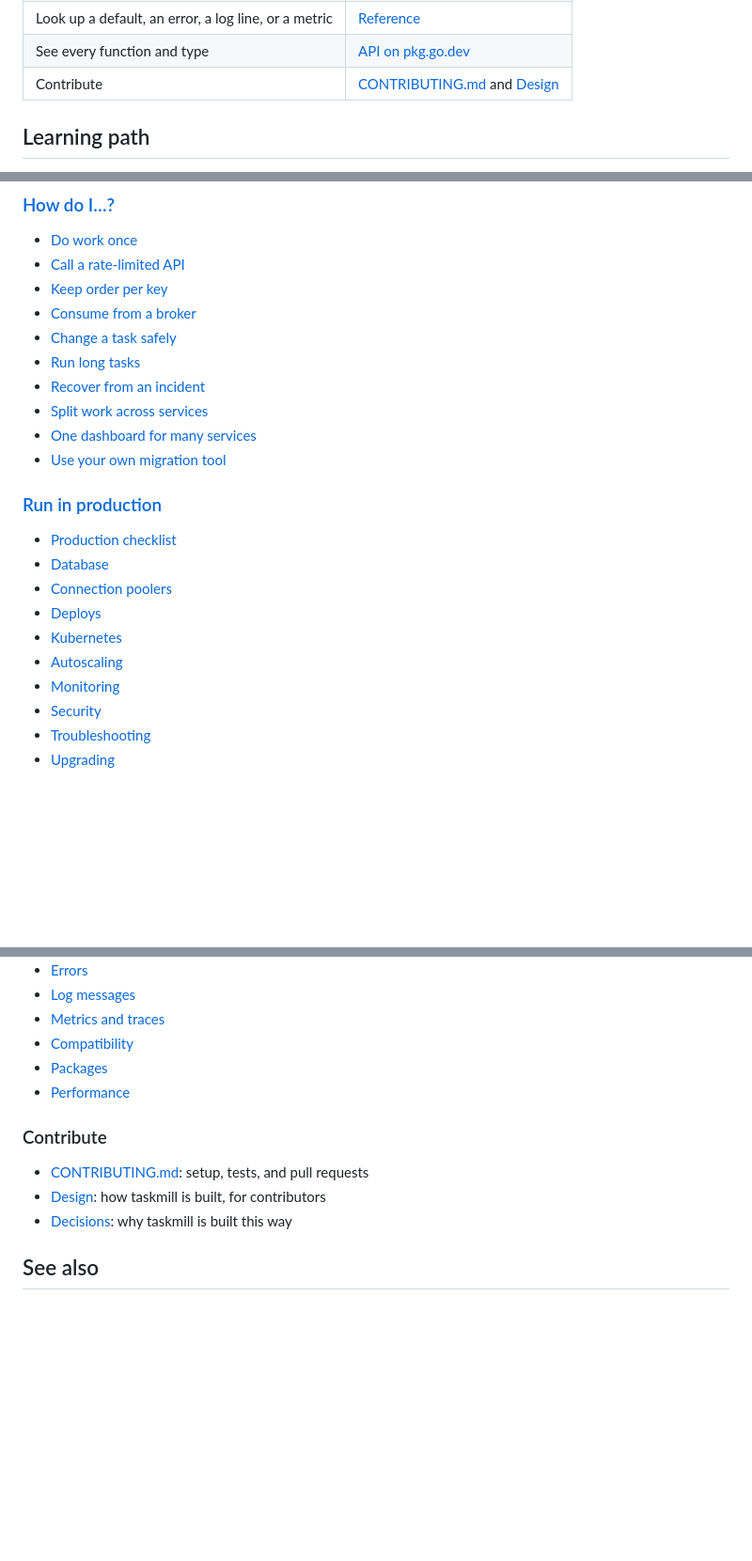
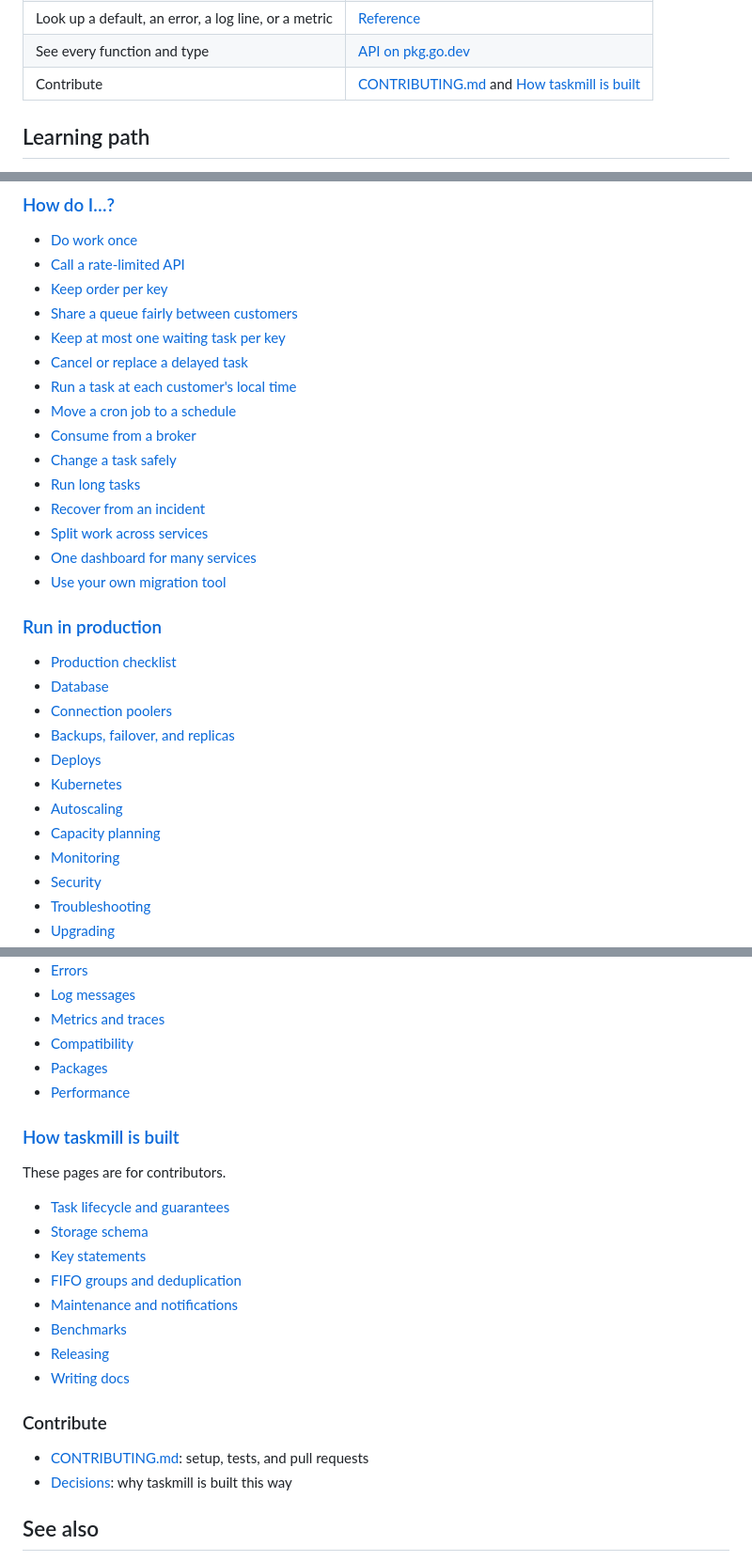
Before and after one commit to code19m/taskmill, a Markdown page: docs/README.md, 3 parts joined by grey strips. Shown at 94% size. GitHub-like rendering; blank space fills up the shorter version.

Commit message:
docs: list every page on the documentation home
"All pages" follows each section's own README.md: it gains the middleware
guide, the five new recipes, the two new production pages, and the design
pages, which it did not list at all.

```diff
--- a/docs/README.md
+++ b/docs/README.md
@@ -17,7 +17,7 @@ commit with your data, run at least once, and survive a crashed worker.
 | Fix a problem | [Troubleshooting](production/troubleshooting.md) |
 | Look up a default, an error, a log line, or a metric | [Reference](reference/README.md) |
 | See every function and type | [API on pkg.go.dev](https://pkg.go.dev/github.com/code19m/taskmill) |
-| Contribute | [CONTRIBUTING.md](../CONTRIBUTING.md) and [Design](design/README.md) |
+| Contribute | [CONTRIBUTING.md](../CONTRIBUTING.md) and [How taskmill is built](design/README.md) |
 
 ## Learning path
 
@@ -82,6 +83,11 @@ that, open a [guide](guides/README.md) when you need a feature.
 - [Do work once](recipes/do-work-once.md)
 - [Call a rate-limited API](recipes/call-a-rate-limited-api.md)
 - [Keep order per key](recipes/keep-order-per-key.md)
+- [Share a queue fairly between customers](recipes/share-a-queue-between-customers.md)
+- [Keep at most one waiting task per key](recipes/one-waiting-task-per-key.md)
+- [Cancel or replace a delayed task](recipes/cancel-a-delayed-task.md)
+- [Run a task at each customer's local time](recipes/run-at-each-customers-local-time.md)
+- [Move a cron job to a schedule](recipes/move-a-cron-job-to-a-schedule.md)
 - [Consume from a broker](recipes/consume-from-a-broker.md)
 - [Change a task safely](recipes/change-a-task-safely.md)
 - [Run long tasks](recipes/run-long-tasks.md)
@@ -95,9 +101,11 @@ that, open a [guide](guides/README.md) when you need a feature.
 - [Production checklist](production/checklist.md)
 - [Database](production/database.md)
 - [Connection poolers](production/connection-poolers.md)
+- [Backups, failover, and replicas](production/backups-and-failover.md)
 - [Deploys](production/deploys.md)
 - [Kubernetes](production/kubernetes.md)
 - [Autoscaling](production/autoscaling.md)
+- [Capacity planning](production/capacity.md)
 - [Monitoring](production/monitoring.md)
 - [Security](production/security.md)
 - [Troubleshooting](production/troubleshooting.md)
@@ -115,10 +123,22 @@ that, open a [guide](guides/README.md) when you need a feature.
 - [Packages](reference/packages.md)
 - [Performance](reference/performance.md)
 
+### [How taskmill is built](design/README.md)
+
+These pages are for contributors.
+
+- [Task lifecycle and guarantees](design/task-lifecycle.md)
+- [Storage schema](design/schema.md)
+- [Key statements](design/schema-statements.md)
+- [FIFO groups and deduplication](design/schema-groups.md)
+- [Maintenance and notifications](design/schema-maintenance.md)
+- [Benchmarks](design/benchmarks.md)
+- [Releasing](design/releasing.md)
+- [Writing docs](design/writing-docs.md)
+
 ### Contribute
 
 - [CONTRIBUTING.md](../CONTRIBUTING.md): setup, tests, and pull requests
-- [Design](design/README.md): how taskmill is built, for contributors
 - [Decisions](adr/README.md): why taskmill is built this way
 
 ## See also
```
Also changed, not shown: other parts of docs/README.md (+1 -0 lines).
